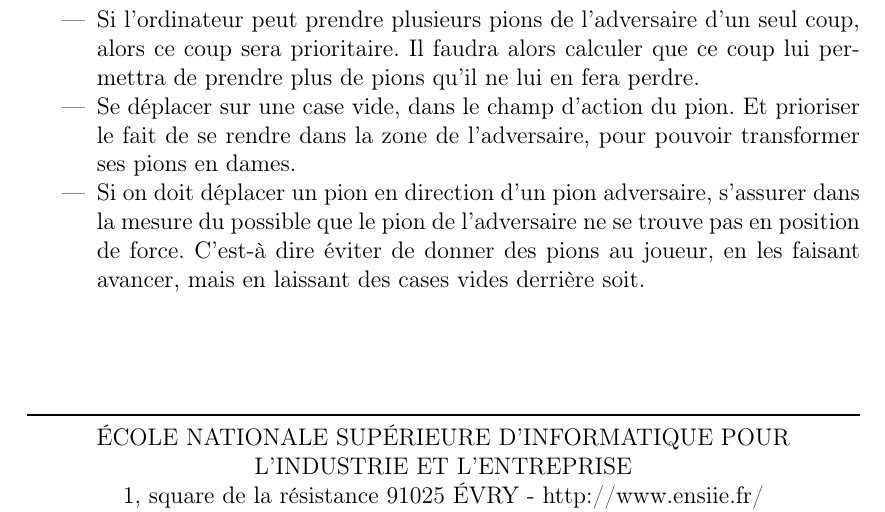
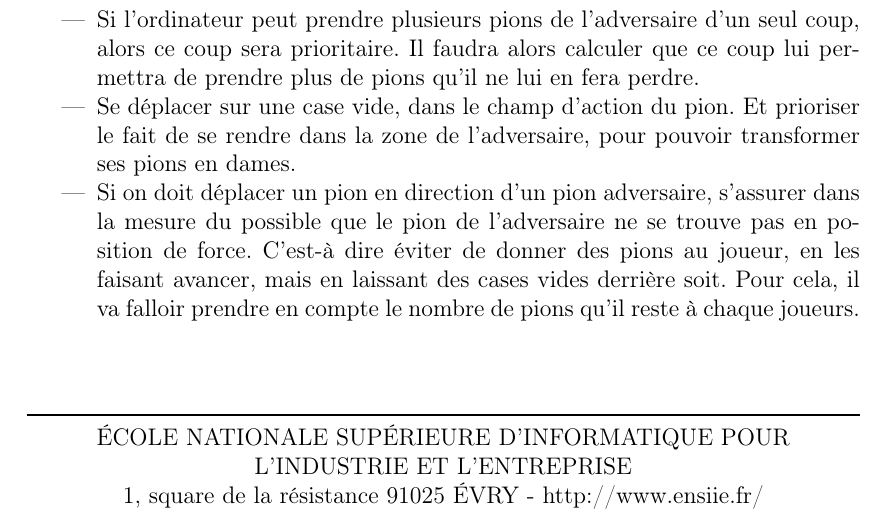
Before and after one commit to Womps/IIAR, a LaTeX document (Rapports/Specifications/Specifications_Projet_Romain_EPIARD-Fabien_GOUGET.tex): part of page 4 of 5, cut so that both start at the same text. Compiled offline with pdfLaTeX.

Commit message:
Modif specs

```diff
--- a/Rapports/Specifications/Specifications_Projet_Romain_EPIARD-Fabien_GOUGET.tex
+++ b/Rapports/Specifications/Specifications_Projet_Romain_EPIARD-Fabien_GOUGET.tex
@@ -78,7 +78,7 @@ Le codage des règles du jeu sera la première chose à faire. L'interface se pr
 
 		\item Se déplacer sur une case vide, dans le champ d'action du pion. Et prioriser le fait de se rendre dans la zone de l'adversaire, pour pouvoir transformer ses pions en dames.
 
-		\item Si on doit déplacer un pion en direction d'un pion adversaire, s'assurer dans la mesure du possible que le pion de l'adversaire ne se trouve pas en position de force. C'est-à dire éviter de donner des pions au joueur, en les faisant avancer, mais en laissant des cases vides derrière soit.\\
+		\item Si on doit déplacer un pion en direction d'un pion adversaire, s'assurer dans la mesure du possible que le pion de l'adversaire ne se trouve pas en position de force. C'est-à dire éviter de donner des pions au joueur, en les faisant avancer, mais en laissant des cases vides derrière soit. Pour cela, il va falloir prendre en compte le nombre de pions qu'il reste à chaque joueurs.\\
 \end{itemize}
 	\chapter{Spécifications techniques}
 	\section{Technologie utilisée et Réutilisation de ressources}
```
Also changed, not shown: Rapports/Specifications/Specifications_Projet_Romain_EPIARD-Fabien_GOUGET.pdf.
